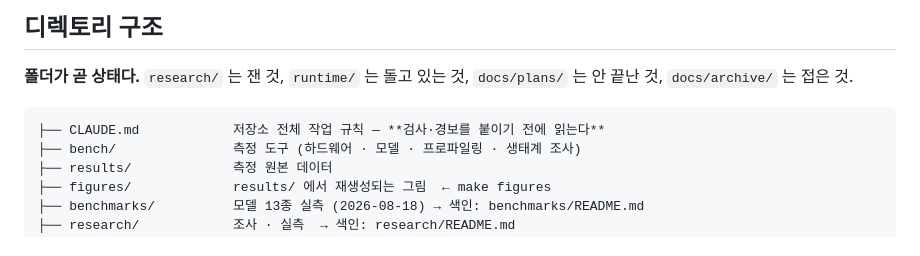
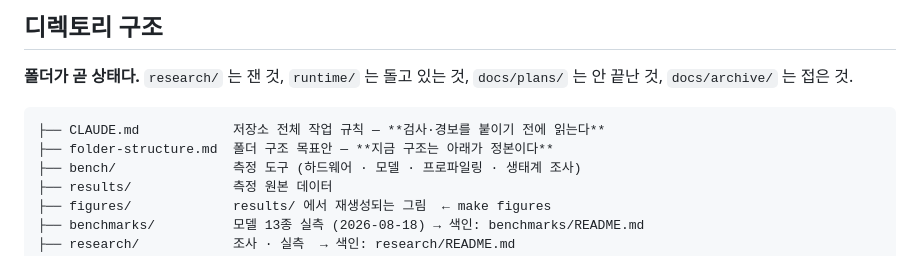
Before and after one commit to donghee-ai/project-jetson, a Markdown page: README.md, the part around the change. Drawn GitHub-style.

````diff
--- a/README.md
+++ b/README.md
@@ -151,6 +151,7 @@ make test       # Life Trainer 테스트 (네트워크 불필요)
 
 ```
 ├── CLAUDE.md            저장소 전체 작업 규칙 — **검사·경보를 붙이기 전에 읽는다**
+├── folder-structure.md  폴더 구조 목표안 — **지금 구조는 아래가 정본이다**
 ├── bench/               측정 도구 (하드웨어 · 모델 · 프로파일링 · 생태계 조사)
 ├── results/             측정 원본 데이터
 ├── figures/             results/ 에서 재생성되는 그림  ← make figures
````
Also changed, not shown: CLAUDE.md (+16 -1 lines), folder-structure.md (added, +144 -0 lines).
